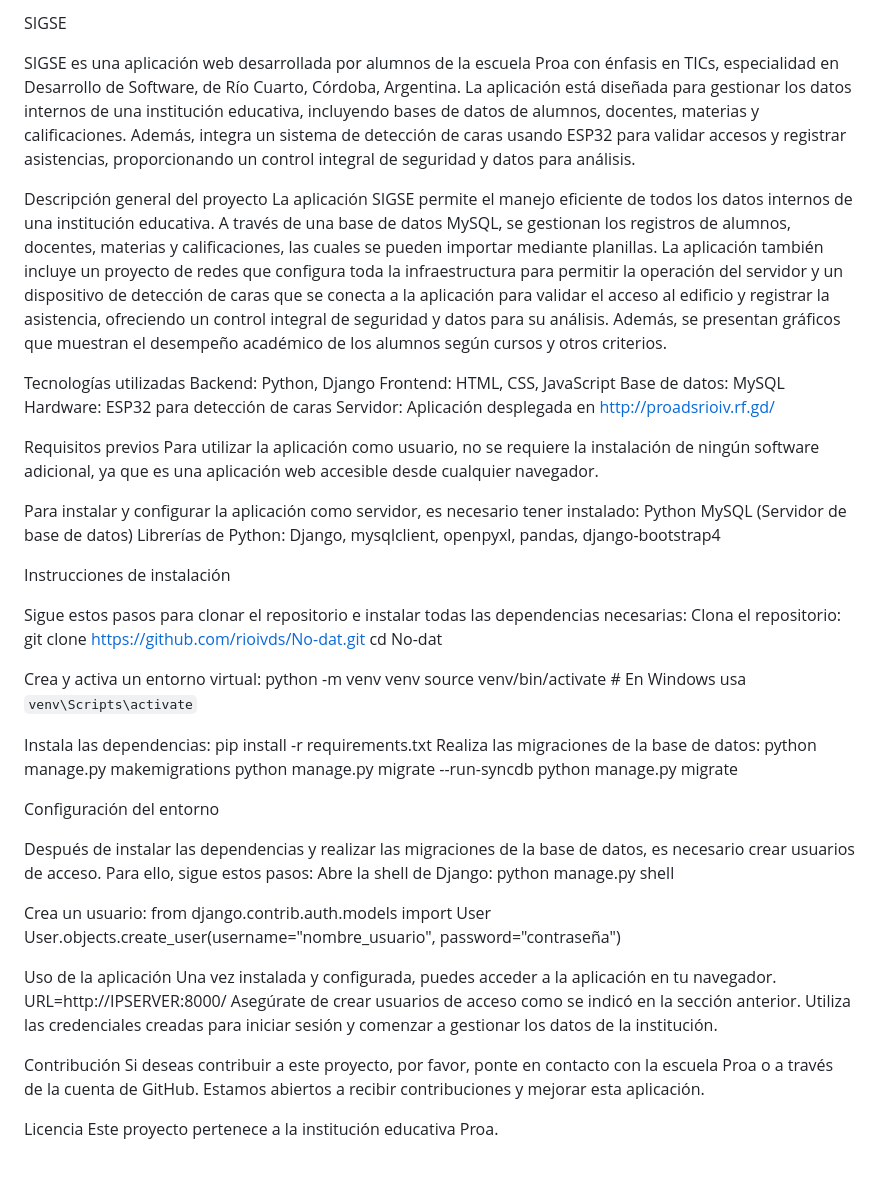
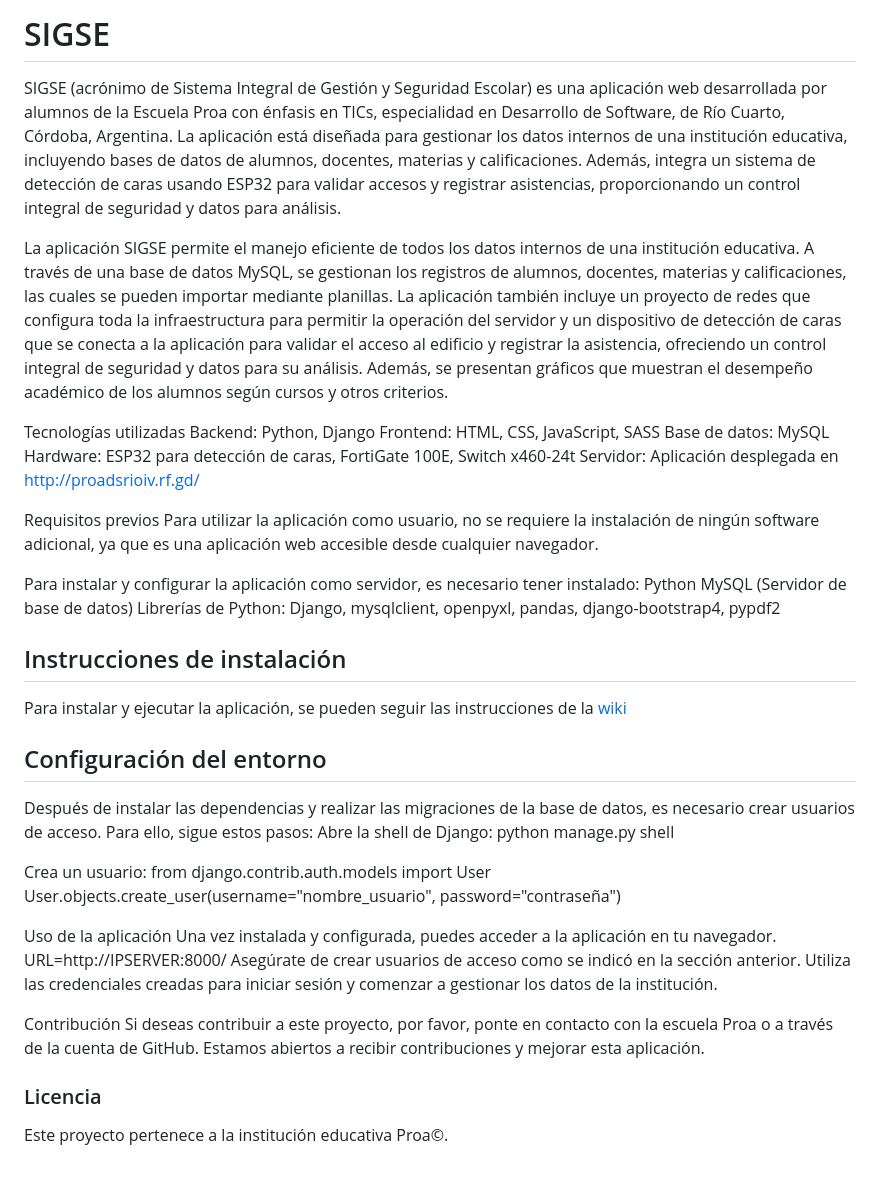
Before and after one commit to rioivds/No-dat, a Markdown page: README.md, the part around the change. Drawn GitHub-style.

Commit message:
fix: Improve README drafting and format

```diff
--- a/README.md
+++ b/README.md
@@ -1,15 +1,14 @@
-SIGSE
+# SIGSE
 
-SIGSE es una aplicación web desarrollada por alumnos de la escuela Proa con énfasis en TICs, especialidad en Desarrollo de Software, de Río Cuarto, Córdoba, Argentina. La aplicación está diseñada para gestionar los datos internos de una institución educativa, incluyendo bases de datos de alumnos, docentes, materias y calificaciones. Además, integra un sistema de detección de caras usando ESP32 para validar accesos y registrar asistencias, proporcionando un control integral de seguridad y datos para análisis.
+SIGSE (acrónimo de Sistema Integral de Gestión y Seguridad Escolar) es una aplicación web desarrollada por alumnos de la Escuela Proa con énfasis en TICs, especialidad en Desarrollo de Software, de Río Cuarto, Córdoba, Argentina. La aplicación está diseñada para gestionar los datos internos de una institución educativa, incluyendo bases de datos de alumnos, docentes, materias y calificaciones. Además, integra un sistema de detección de caras usando ESP32 para validar accesos y registrar asistencias, proporcionando un control integral de seguridad y datos para análisis.
 
-Descripción general del proyecto
 La aplicación SIGSE permite el manejo eficiente de todos los datos internos de una institución educativa. A través de una base de datos MySQL, se gestionan los registros de alumnos, docentes, materias y calificaciones, las cuales se pueden importar mediante planillas. La aplicación también incluye un proyecto de redes que configura toda la infraestructura para permitir la operación del servidor y un dispositivo de detección de caras que se conecta a la aplicación para validar el acceso al edificio y registrar la asistencia, ofreciendo un control integral de seguridad y datos para su análisis. Además, se presentan gráficos que muestran el desempeño académico de los alumnos según cursos y otros criterios.
 
 Tecnologías utilizadas
 Backend: Python, Django
-Frontend: HTML, CSS, JavaScript
+Frontend: HTML, CSS, JavaScript, SASS
 Base de datos: MySQL
-Hardware: ESP32 para detección de caras
+Hardware: ESP32 para detección de caras, FortiGate 100E, Switch x460-24t
 Servidor: Aplicación desplegada en http://proadsrioiv.rf.gd/
 
 Requisitos previos
@@ -18,27 +17,13 @@ Para utilizar la aplicación como usuario, no se requiere la instalación de nin
 Para instalar y configurar la aplicación como servidor, es necesario tener instalado:
 Python
 MySQL (Servidor de base de datos)
-Librerías de Python: Django, mysqlclient, openpyxl, pandas, django-bootstrap4
+Librerías de Python: Django, mysqlclient, openpyxl, pandas, django-bootstrap4, pypdf2
 
-Instrucciones de instalación
+## Instrucciones de instalación
 
-Sigue estos pasos para clonar el repositorio e instalar todas las dependencias necesarias:
-Clona el repositorio:
-git clone https://github.com/rioivds/No-dat.git
-cd No-dat
+Para instalar y ejecutar la aplicación, se pueden seguir las instrucciones de la [wiki](https://github.com/rioivds/No-dat/wiki/C%C3%B3mo-ejecutar-la-aplicaci%C3%B3n-%E2%80%90-Gu%C3%ADa-de-instalaci%C3%B3n)
 
-Crea y activa un entorno virtual:
-python -m venv venv
-source venv/bin/activate  # En Windows usa `venv\Scripts\activate`
-
-Instala las dependencias:
-pip install -r requirements.txt
-Realiza las migraciones de la base de datos:
-python manage.py makemigrations
-python manage.py migrate --run-syncdb
-python manage.py migrate
-
-Configuración del entorno
+## Configuración del entorno
 
 Después de instalar las dependencias y realizar las migraciones de la base de datos, es necesario crear usuarios de acceso. Para ello, sigue estos pasos:
 Abre la shell de Django:
@@ -55,5 +40,5 @@ Asegúrate de crear usuarios de acceso como se indicó en la sección anterior.
 Contribución
 Si deseas contribuir a este proyecto, por favor, ponte en contacto con la escuela Proa o a través de la cuenta de GitHub. Estamos abiertos a recibir contribuciones y mejorar esta aplicación.
 
-Licencia
-Este proyecto pertenece a la institución educativa Proa.
+### Licencia
+Este proyecto pertenece a la institución educativa Proa©.
```
